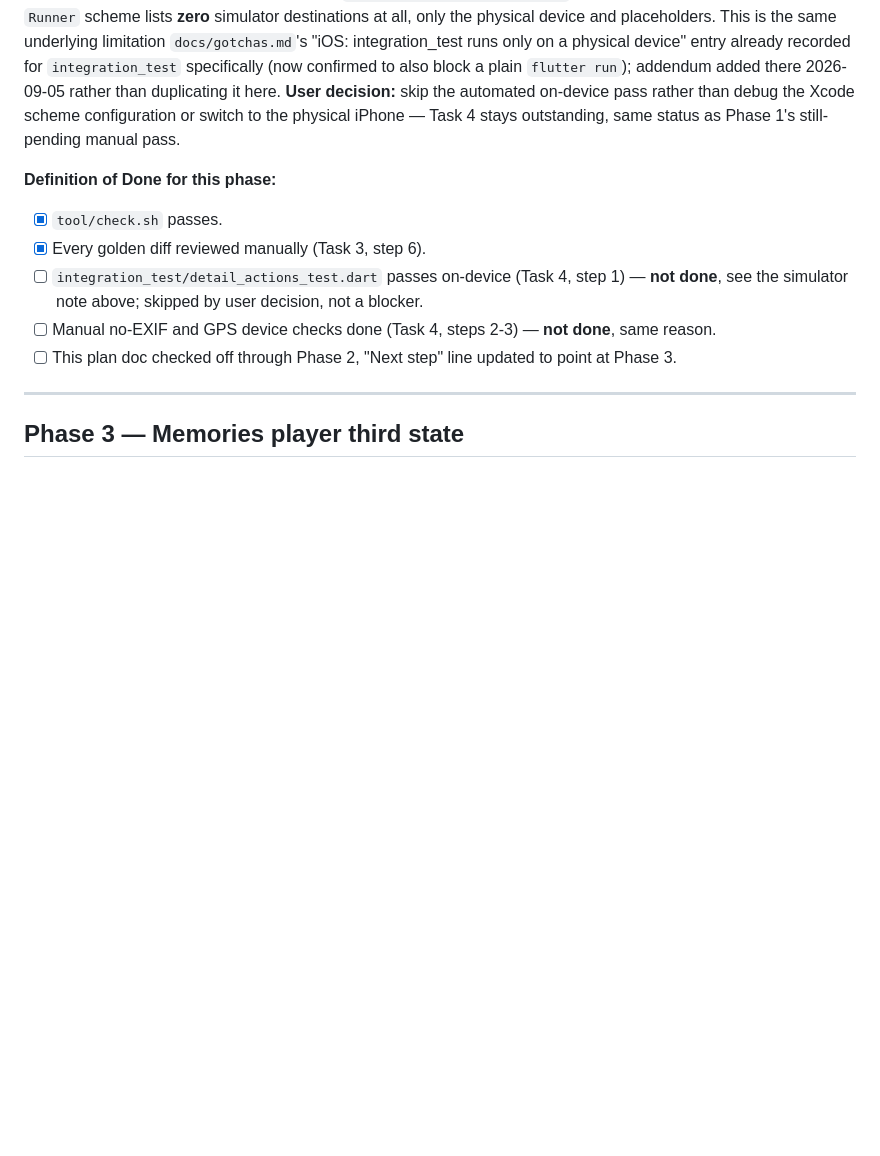
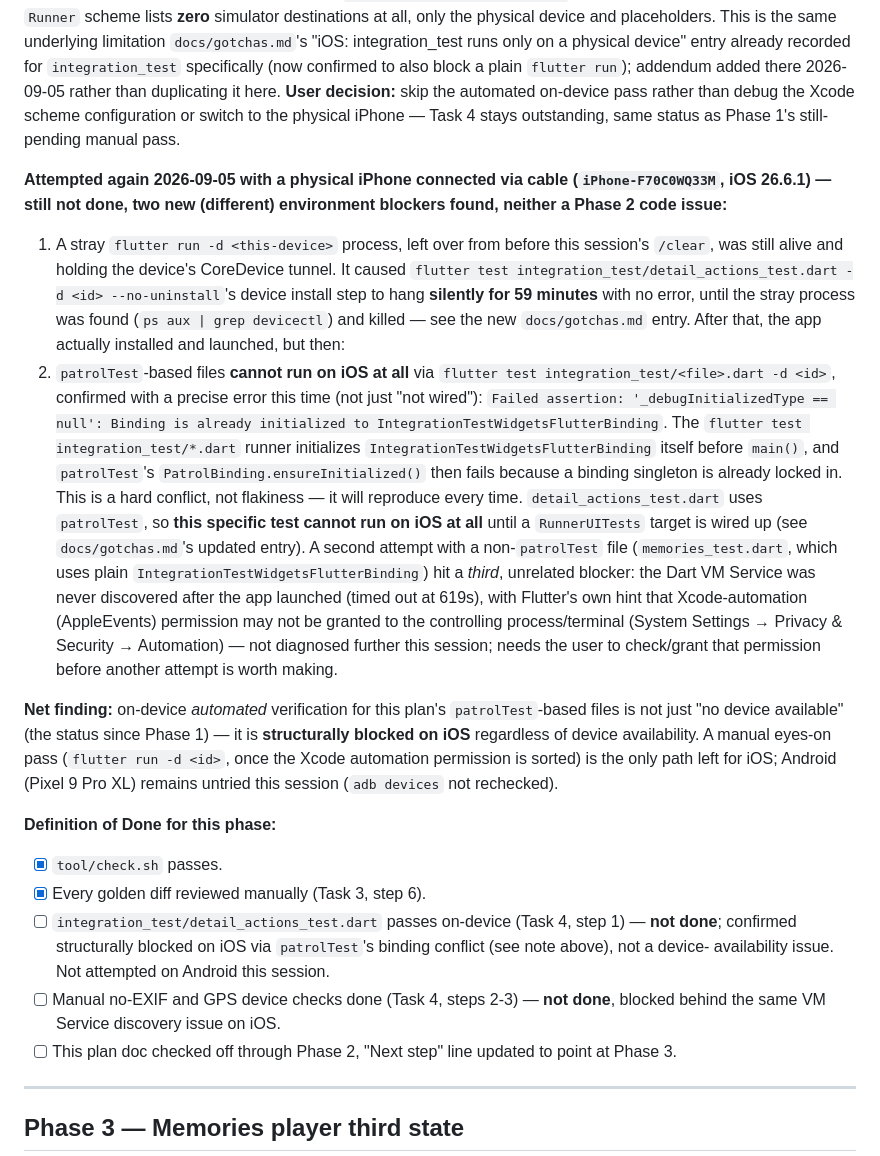
Before and after one commit to zmeulDev/sologallery, a Markdown page: docs/plans/swiss-ui-refactor.md, the part around the change. Drawn GitHub-style; blank space fills up the shorter version.

```diff
--- a/docs/plans/swiss-ui-refactor.md
+++ b/docs/plans/swiss-ui-refactor.md
@@ -1121,14 +1121,52 @@ skip the automated on-device pass rather than debug the Xcode scheme
 configuration or switch to the physical iPhone — Task 4 stays outstanding,
 same status as Phase 1's still-pending manual pass.
 
+**Attempted again 2026-09-05 with a physical iPhone connected via cable
+(`iPhone-F70C0WQ33M`, iOS 26.6.1) — still not done, two new (different)
+environment blockers found, neither a Phase 2 code issue:**
+1. A stray `flutter run -d <this-device>` process, left over from before this
+   session's `/clear`, was still alive and holding the device's CoreDevice
+   tunnel. It caused `flutter test integration_test/detail_actions_test.dart
+   -d <id> --no-uninstall`'s device install step to hang **silently for 59
+   minutes** with no error, until the stray process was found (`ps aux | grep
+   devicectl`) and killed — see the new `docs/gotchas.md` entry. After that,
+   the app actually installed and launched, but then:
+2. `patrolTest`-based files **cannot run on iOS at all** via `flutter test
+   integration_test/<file>.dart -d <id>`, confirmed with a precise error this
+   time (not just "not wired"): `Failed assertion: '_debugInitializedType ==
+   null': Binding is already initialized to IntegrationTestWidgetsFlutterBinding`.
+   The `flutter test integration_test/*.dart` runner initializes
+   `IntegrationTestWidgetsFlutterBinding` itself before `main()`, and
+   `patrolTest`'s `PatrolBinding.ensureInitialized()` then fails because a
+   binding singleton is already locked in. This is a hard conflict, not
+   flakiness — it will reproduce every time. `detail_actions_test.dart` uses
+   `patrolTest`, so **this specific test cannot run on iOS at all** until a
+   `RunnerUITests` target is wired up (see `docs/gotchas.md`'s updated entry).
+   A second attempt with a non-`patrolTest` file (`memories_test.dart`, which
+   uses plain `IntegrationTestWidgetsFlutterBinding`) hit a *third*, unrelated
+   blocker: the Dart VM Service was never discovered after the app launched
+   (timed out at 619s), with Flutter's own hint that Xcode-automation
+   (AppleEvents) permission may not be granted to the controlling
+   process/terminal (System Settings → Privacy & Security → Automation) —
+   not diagnosed further this session; needs the user to check/grant that
+   permission before another attempt is worth making.
+
+**Net finding:** on-device *automated* verification for this plan's
+`patrolTest`-based files is not just "no device available" (the status since
+Phase 1) — it is **structurally blocked on iOS** regardless of device
+availability. A manual eyes-on pass (`flutter run -d <id>`, once the Xcode
+automation permission is sorted) is the only path left for iOS; Android
+(Pixel 9 Pro XL) remains untried this session (`adb devices` not rechecked).
+
 **Definition of Done for this phase:**
 - [x] `tool/check.sh` passes.
 - [x] Every golden diff reviewed manually (Task 3, step 6).
 - [ ] `integration_test/detail_actions_test.dart` passes on-device (Task 4,
-      step 1) — **not done**, see the simulator note above; skipped by user
-      decision, not a blocker.
+      step 1) — **not done**; confirmed structurally blocked on iOS via
+      `patrolTest`'s binding conflict (see note above), not a device-
+      availability issue. Not attempted on Android this session.
 - [ ] Manual no-EXIF and GPS device checks done (Task 4, steps 2-3) — **not
-      done**, same reason.
+      done**, blocked behind the same VM Service discovery issue on iOS.
 - [ ] This plan doc checked off through Phase 2, "Next step" line updated to
       point at Phase 3.
 
```
Also changed, not shown: docs/gotchas.md (+30 -2 lines).
